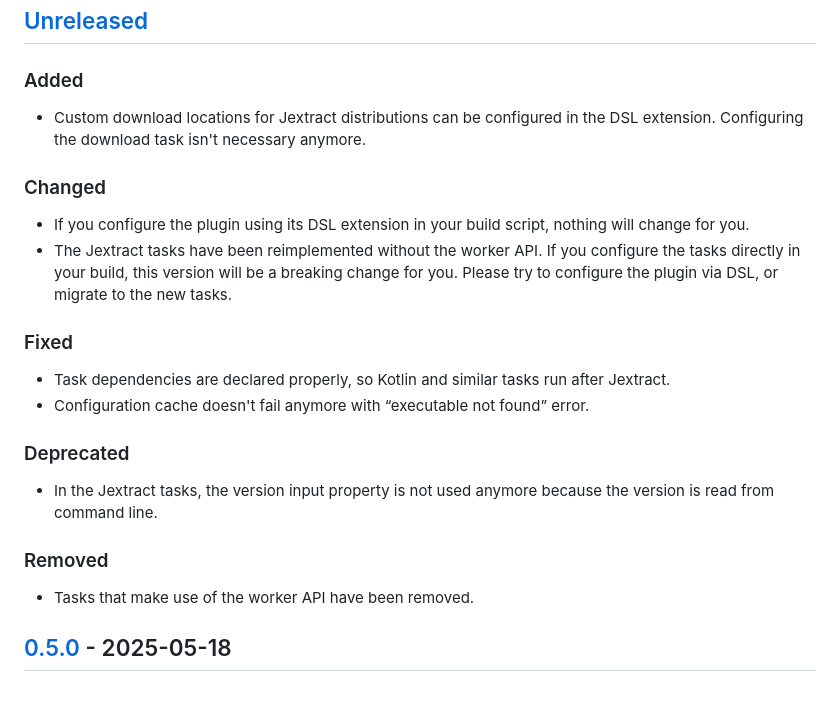
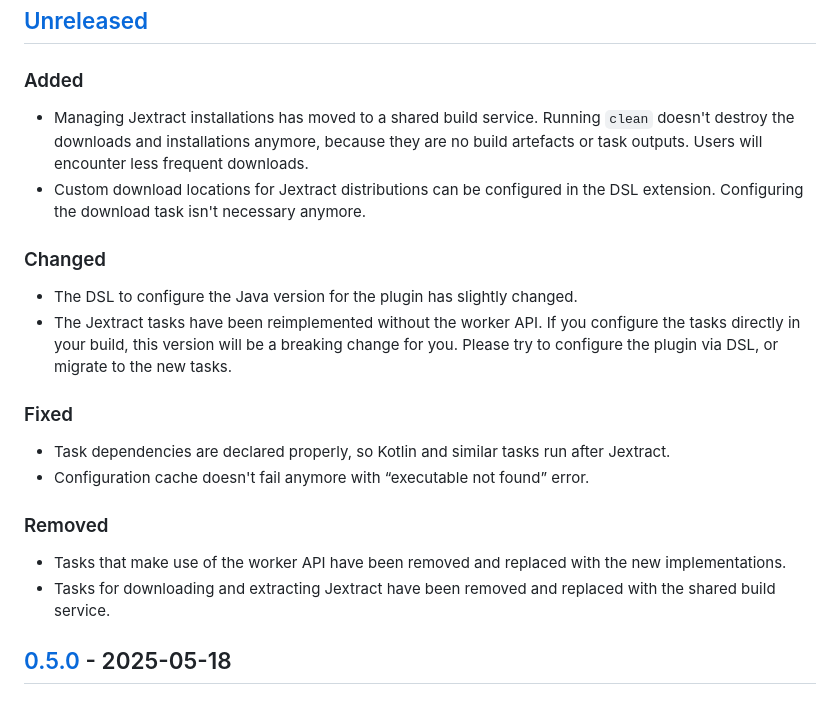
Before and after one commit to infolektuell/gradle-jextract, a Markdown page: CHANGELOG.md, the part around the change. GitHub-like rendering.

Commit message:
Update changelog

```diff
--- a/CHANGELOG.md
+++ b/CHANGELOG.md
@@ -10,11 +10,12 @@ and this project adheres to [Semantic Versioning](https://semver.org/spec/v2.0.0
 
 ### Added
 
+- Managing Jextract installations has moved to a shared build service. Running `clean` doesn't destroy the downloads and installations anymore, because they are no build artefacts or task outputs. Users will encounter less frequent downloads.
 - Custom download locations for Jextract distributions can be configured in the DSL extension. Configuring the download task isn't necessary anymore.
 
 ### Changed
 
-- If you configure the plugin using its DSL extension in your build script, nothing will change for you.
+- The DSL to configure the Java version for the plugin has slightly changed.
 - The Jextract tasks have been reimplemented without the worker API. If you configure the tasks directly in your build, this version will be a breaking change for you. Please try to configure the plugin via DSL, or migrate to the new tasks.
 
 ### Fixed
@@ -22,13 +23,10 @@ and this project adheres to [Semantic Versioning](https://semver.org/spec/v2.0.0
 - Task dependencies are declared properly, so Kotlin and similar tasks run after Jextract.
 - Configuration cache doesn't fail anymore with “executable not found” error.
 
-### Deprecated
-
-- In the Jextract tasks, the version input property is not used anymore because the version is read from command line.
-
 ### Removed
 
-- Tasks that make use of the worker API have been removed.
+- Tasks that make use of the worker API have been removed and replaced with the new implementations.
+- Tasks for downloading and extracting Jextract have been removed and replaced with the shared build service.
 
 ## [0.5.0] - 2025-05-18
 [0.5.0]: https://github.com/infolektuell/gradle-jextract/compare/v0.4.0...v0.5.0
```
